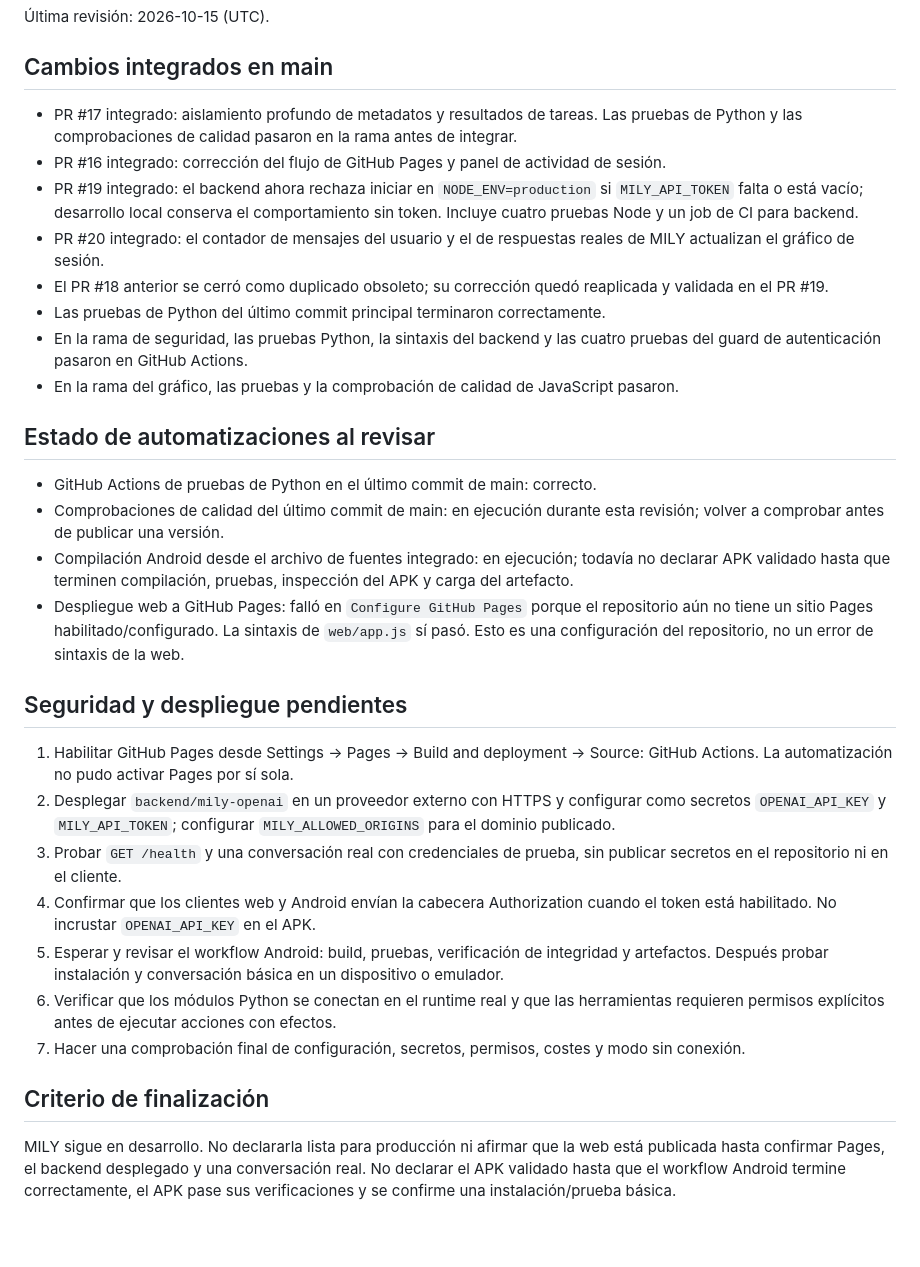
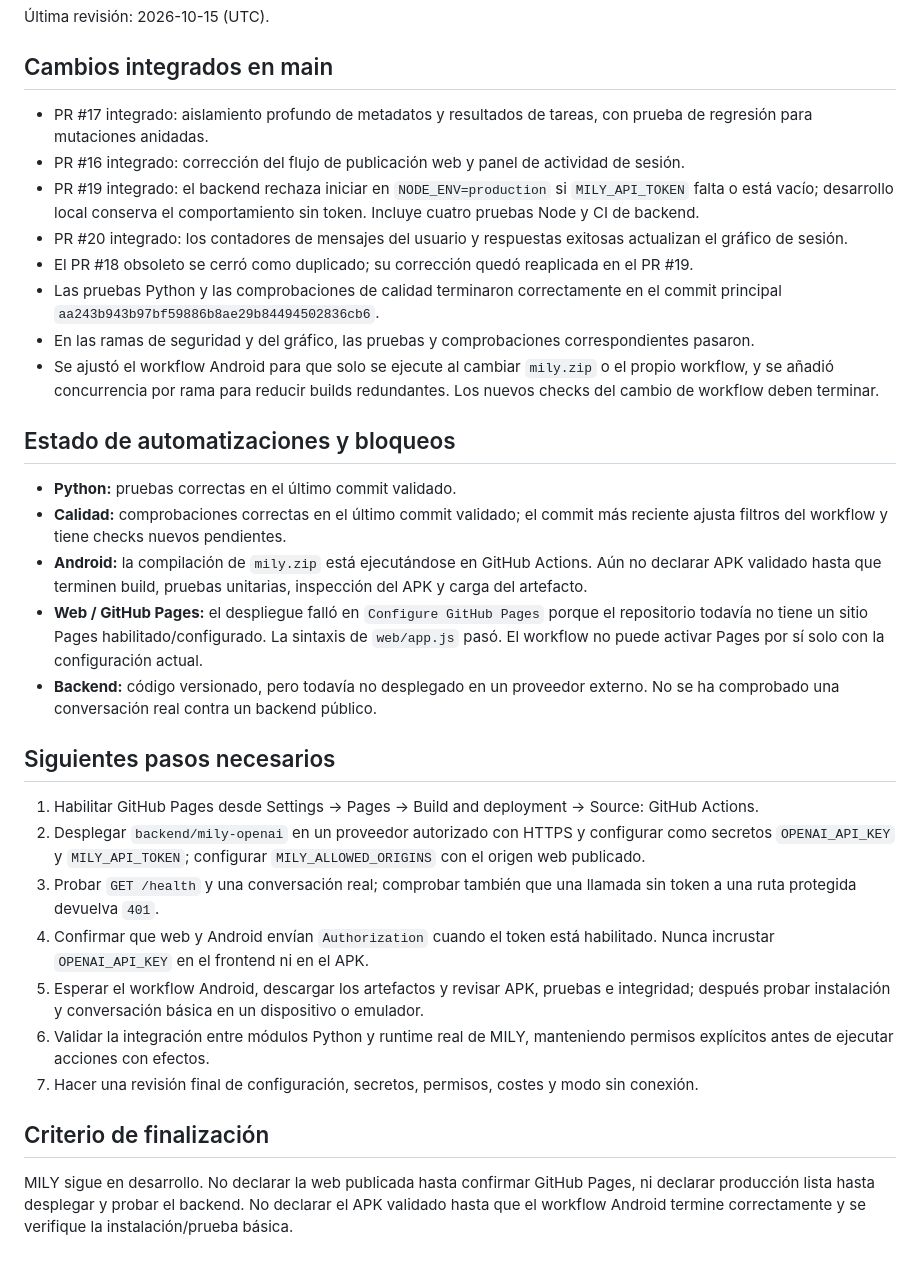
Before and after one commit to reyesxavier083-blip/Mily, a Markdown page: docs/STATUS.md, the part around the change. GitHub-like rendering.

Commit message:
Clarify current MILY CI and deployment status

```diff
--- a/docs/STATUS.md
+++ b/docs/STATUS.md
@@ -4,32 +4,33 @@
 
 ## Cambios integrados en main
 
-- PR #17 integrado: aislamiento profundo de metadatos y resultados de tareas. Las pruebas de Python y las comprobaciones de calidad pasaron en la rama antes de integrar.
-- PR #16 integrado: corrección del flujo de GitHub Pages y panel de actividad de sesión.
-- PR #19 integrado: el backend ahora rechaza iniciar en `NODE_ENV=production` si `MILY_API_TOKEN` falta o está vacío; desarrollo local conserva el comportamiento sin token. Incluye cuatro pruebas Node y un job de CI para backend.
-- PR #20 integrado: el contador de mensajes del usuario y el de respuestas reales de MILY actualizan el gráfico de sesión.
-- El PR #18 anterior se cerró como duplicado obsoleto; su corrección quedó reaplicada y validada en el PR #19.
-- Las pruebas de Python del último commit principal terminaron correctamente.
-- En la rama de seguridad, las pruebas Python, la sintaxis del backend y las cuatro pruebas del guard de autenticación pasaron en GitHub Actions.
-- En la rama del gráfico, las pruebas y la comprobación de calidad de JavaScript pasaron.
+- PR #17 integrado: aislamiento profundo de metadatos y resultados de tareas, con prueba de regresión para mutaciones anidadas.
+- PR #16 integrado: corrección del flujo de publicación web y panel de actividad de sesión.
+- PR #19 integrado: el backend rechaza iniciar en `NODE_ENV=production` si `MILY_API_TOKEN` falta o está vacío; desarrollo local conserva el comportamiento sin token. Incluye cuatro pruebas Node y CI de backend.
+- PR #20 integrado: los contadores de mensajes del usuario y respuestas exitosas actualizan el gráfico de sesión.
+- El PR #18 obsoleto se cerró como duplicado; su corrección quedó reaplicada en el PR #19.
+- Las pruebas Python y las comprobaciones de calidad terminaron correctamente en el commit principal `aa243b943b97bf59886b8ae29b84494502836cb6`.
+- En las ramas de seguridad y del gráfico, las pruebas y comprobaciones correspondientes pasaron.
+- Se ajustó el workflow Android para que solo se ejecute al cambiar `mily.zip` o el propio workflow, y se añadió concurrencia por rama para reducir builds redundantes. Los nuevos checks del cambio de workflow deben terminar.
 
-## Estado de automatizaciones al revisar
+## Estado de automatizaciones y bloqueos
 
-- GitHub Actions de pruebas de Python en el último commit de main: correcto.
-- Comprobaciones de calidad del último commit de main: en ejecución durante esta revisión; volver a comprobar antes de publicar una versión.
-- Compilación Android desde el archivo de fuentes integrado: en ejecución; todavía no declarar APK validado hasta que terminen compilación, pruebas, inspección del APK y carga del artefacto.
-- Despliegue web a GitHub Pages: falló en `Configure GitHub Pages` porque el repositorio aún no tiene un sitio Pages habilitado/configurado. La sintaxis de `web/app.js` sí pasó. Esto es una configuración del repositorio, no un error de sintaxis de la web.
+- **Python:** pruebas correctas en el último commit validado.
+- **Calidad:** comprobaciones correctas en el último commit validado; el commit más reciente ajusta filtros del workflow y tiene checks nuevos pendientes.
+- **Android:** la compilación de `mily.zip` está ejecutándose en GitHub Actions. Aún no declarar APK validado hasta que terminen build, pruebas unitarias, inspección del APK y carga del artefacto.
+- **Web / GitHub Pages:** el despliegue falló en `Configure GitHub Pages` porque el repositorio todavía no tiene un sitio Pages habilitado/configurado. La sintaxis de `web/app.js` pasó. El workflow no puede activar Pages por sí solo con la configuración actual.
+- **Backend:** código versionado, pero todavía no desplegado en un proveedor externo. No se ha comprobado una conversación real contra un backend público.
 
-## Seguridad y despliegue pendientes
+## Siguientes pasos necesarios
 
-1. Habilitar GitHub Pages desde Settings → Pages → Build and deployment → Source: GitHub Actions. La automatización no pudo activar Pages por sí sola.
-2. Desplegar `backend/mily-openai` en un proveedor externo con HTTPS y configurar como secretos `OPENAI_API_KEY` y `MILY_API_TOKEN`; configurar `MILY_ALLOWED_ORIGINS` para el dominio publicado.
-3. Probar `GET /health` y una conversación real con credenciales de prueba, sin publicar secretos en el repositorio ni en el cliente.
-4. Confirmar que los clientes web y Android envían la cabecera Authorization cuando el token está habilitado. No incrustar `OPENAI_API_KEY` en el APK.
-5. Esperar y revisar el workflow Android: build, pruebas, verificación de integridad y artefactos. Después probar instalación y conversación básica en un dispositivo o emulador.
-6. Verificar que los módulos Python se conectan en el runtime real y que las herramientas requieren permisos explícitos antes de ejecutar acciones con efectos.
-7. Hacer una comprobación final de configuración, secretos, permisos, costes y modo sin conexión.
+1. Habilitar GitHub Pages desde Settings → Pages → Build and deployment → Source: GitHub Actions.
+2. Desplegar `backend/mily-openai` en un proveedor autorizado con HTTPS y configurar como secretos `OPENAI_API_KEY` y `MILY_API_TOKEN`; configurar `MILY_ALLOWED_ORIGINS` con el origen web publicado.
+3. Probar `GET /health` y una conversación real; comprobar también que una llamada sin token a una ruta protegida devuelva `401`.
+4. Confirmar que web y Android envían `Authorization` cuando el token está habilitado. Nunca incrustar `OPENAI_API_KEY` en el frontend ni en el APK.
+5. Esperar el workflow Android, descargar los artefactos y revisar APK, pruebas e integridad; después probar instalación y conversación básica en un dispositivo o emulador.
+6. Validar la integración entre módulos Python y runtime real de MILY, manteniendo permisos explícitos antes de ejecutar acciones con efectos.
+7. Hacer una revisión final de configuración, secretos, permisos, costes y modo sin conexión.
 
 ## Criterio de finalización
 
-MILY sigue en desarrollo. No declararla lista para producción ni afirmar que la web está publicada hasta confirmar Pages, el backend desplegado y una conversación real. No declarar el APK validado hasta que el workflow Android termine correctamente, el APK pase sus verificaciones y se confirme una instalación/prueba básica.
+MILY sigue en desarrollo. No declarar la web publicada hasta confirmar GitHub Pages, ni declarar producción lista hasta desplegar y probar el backend. No declarar el APK validado hasta que el workflow Android termine correctamente y se verifique la instalación/prueba básica.
```
